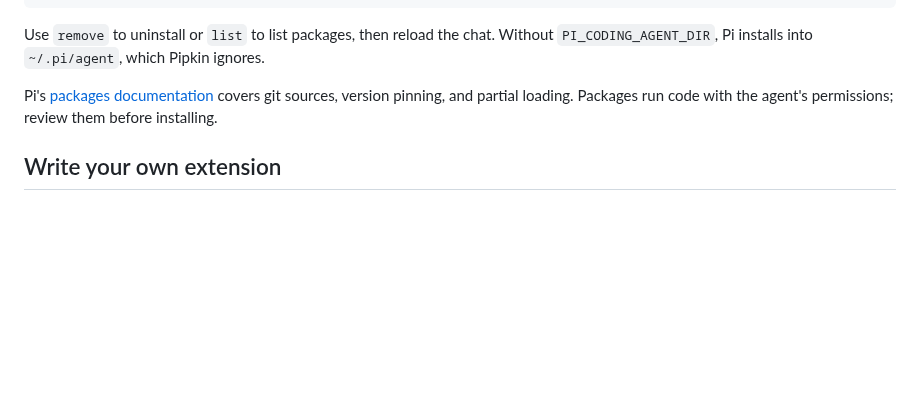
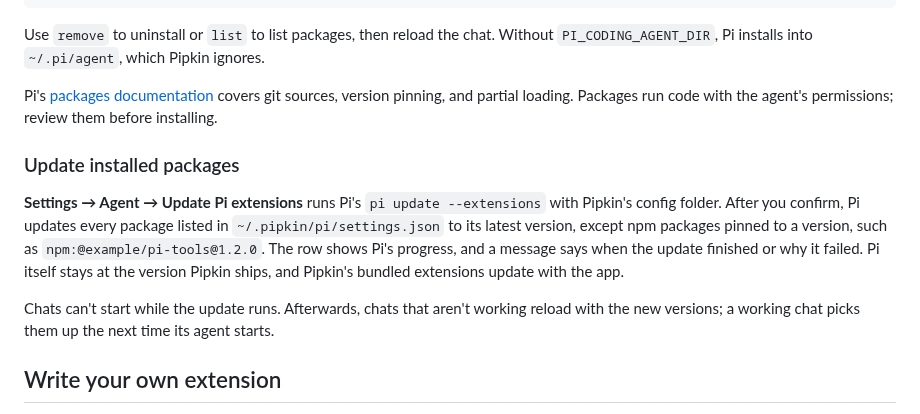
Before and after one commit to jeph/pipkin, a Markdown page: docs/extensions.md, the part around the change. GitHub-like rendering; blank space fills up the shorter version.

Commit message:
docs: describe updating Pi packages from Settings

```diff
--- a/docs/extensions.md
+++ b/docs/extensions.md
@@ -42,6 +42,12 @@ Use `remove` to uninstall or `list` to list packages, then reload the chat. With
 
 Pi's [packages documentation](https://github.com/earendil-works/pi/blob/main/packages/coding-agent/docs/packages.md) covers git sources, version pinning, and partial loading. Packages run code with the agent's permissions; review them before installing.
 
+### Update installed packages
+
+**Settings → Agent → Update Pi extensions** runs Pi's `pi update --extensions` with Pipkin's config folder. After you confirm, Pi updates every package listed in `~/.pipkin/pi/settings.json` to its latest version, except npm packages pinned to a version, such as `npm:@example/pi-tools@1.2.0`. The row shows Pi's progress, and a message says when the update finished or why it failed. Pi itself stays at the version Pipkin ships, and Pipkin's bundled extensions update with the app.
+
+Chats can't start while the update runs. Afterwards, chats that aren't working reload with the new versions; a working chat picks them up the next time its agent starts.
+
 ## Write your own extension
 
 Put a TypeScript file in `~/.pipkin/pi/extensions/`, such as `hello.ts`, and reload the chat. Pi's [extensions documentation](https://github.com/earendil-works/pi/blob/main/packages/coding-agent/docs/extensions.md) covers the API. Extension commands appear when you type `/`.
```
